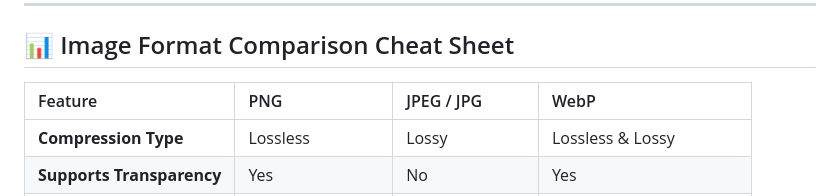
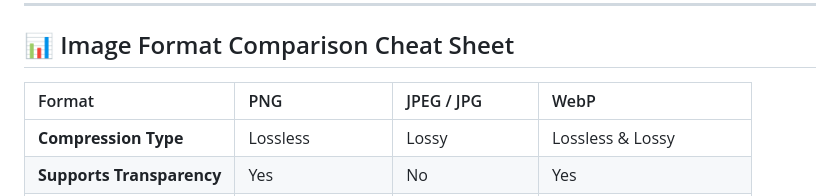
Before and after one commit to ASAPSINGH/urbandigistore, a Markdown page: content/blog/free-online-image-converters.md, the part around the change. Drawn GitHub-style.

Commit message:
docs: standardize image comparison table header to Format

```diff
--- a/content/blog/free-online-image-converters.md
+++ b/content/blog/free-online-image-converters.md
@@ -37,7 +37,7 @@ To prevent this, use a **browser-based image converter** that utilizes client-si
 
 ## 📊 Image Format Comparison Cheat Sheet
 
-| Feature | PNG | JPEG / JPG | WebP |
+| Format | PNG | JPEG / JPG | WebP |
 | :--- | :--- | :--- | :--- |
 | **Compression Type** | Lossless | Lossy | Lossless & Lossy |
 | **Supports Transparency** | Yes | No | Yes |
```
